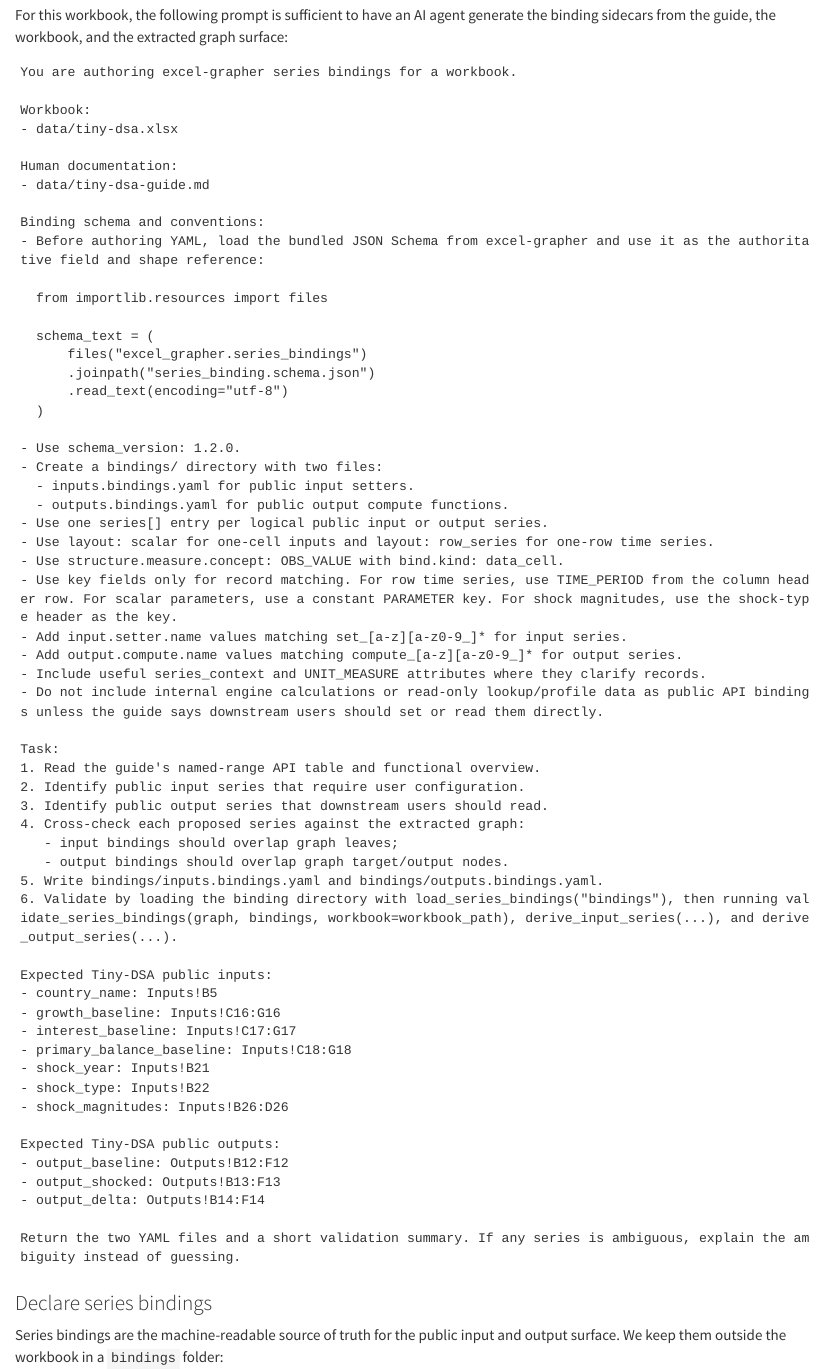
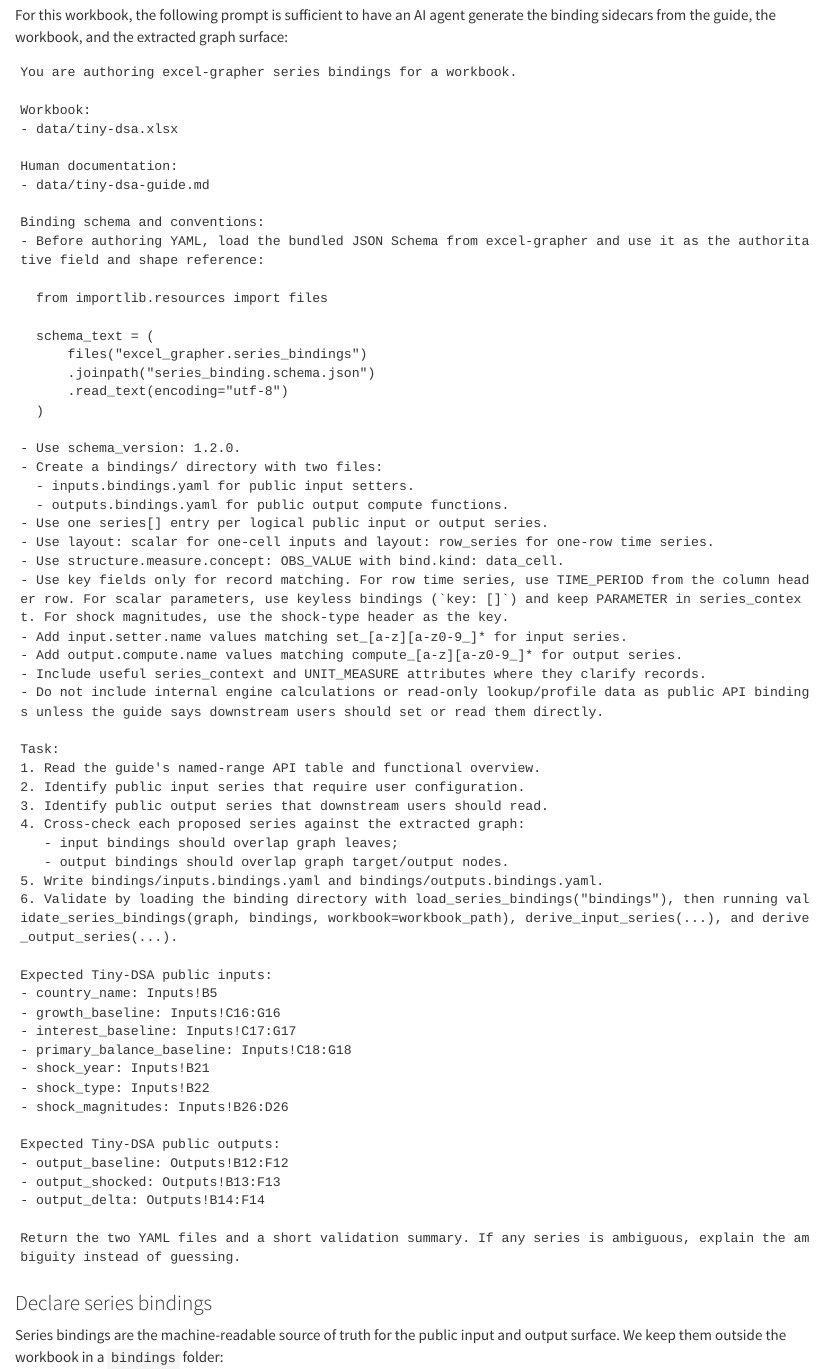
Before and after one commit to Teal-Insights/tiny-dsa-extraction-pipeline, a Quarto document (docs/extraction-pipeline.qmd): the page in a window 1100 px wide, from 1310 px down. Rendered offline with R 4.5, knitr and Pandoc in place of Quarto, with nearby package versions; drawn as R Markdown's standard HTML page in place of the format the file asks for; some code elsewhere in the file could not run offline.

Commit message:
Enhanced scalar setter support

```diff
--- a/bindings/inputs.bindings.yaml
+++ b/bindings/inputs.bindings.yaml
@@ -41,14 +41,13 @@ series:
         bind:
           kind: data_cell
           read: string
-      dimensions:
+      dimensions: []
+      attributes:
         - concept: PARAMETER
-          role: key
-          scope: series
-          bind:
-            kind: constant
-            value: country_name
-    key: [PARAMETER]
+          role: attribute
+          value: country_name
+          include_in_record: false
+    key: []
     series_context:
       PARAMETER: country_name
     notes: Selected country name from the country profile table.
@@ -192,14 +191,13 @@ series:
         bind:
           kind: data_cell
           read: int
-      dimensions:
+      dimensions: []
+      attributes:
         - concept: PARAMETER
-          role: key
-          scope: series
-          bind:
-            kind: constant
-            value: shock_year
-    key: [PARAMETER]
+          role: attribute
+          value: shock_year
+          include_in_record: false
+    key: []
     series_context:
       PARAMETER: shock_year
     notes: First projection year in which the selected shock applies.
@@ -220,14 +218,13 @@ series:
         bind:
           kind: data_cell
           read: int
-      dimensions:
+      dimensions: []
+      attributes:
         - concept: PARAMETER
-          role: key
-          scope: series
-          bind:
-            kind: constant
-            value: shock_type
-    key: [PARAMETER]
+          role: attribute
+          value: shock_type
+          include_in_record: false
+    key: []
     series_context:
       PARAMETER: shock_type
     notes: "Shock type code: 1 for growth, 2 for interest, 3 for primary balance."
--- a/dist/api.py
+++ b/dist/api.py
@@ -17,43 +17,55 @@ def make_context(inputs=None):
 
 # --- Series binding setters (Records API) ---
 
+Scalar = str | int | float | bool | None
 Record = dict[str, object]
 Records = list[Record]
 
 _LEAF_INDEX_COUNTRY_NAME = {
-    (('PARAMETER', 'country_name'),): 'Inputs!B5',
+    (): 'Inputs!B5',
 }
 
 def set_country_name(
     ctx: EvalContext,
-    records: Records,
+    records: Records | Record | Scalar,
     *,
     strict: bool = True,
 ) -> None:
-    """Set the selected country name in the Inputs sheet.
+    """Set the country name in the workbook.
 
-    Updates the country selection in cell `country_name` (Inputs!B5), which drives the initial debt-to-GDP lookup from the country profile table.
-    Each record writes the OBS_VALUE to the workbook cell identified by the PARAMETER key.
+    Updates the country name cell (Inputs!B5) to the provided value.
+    Each record writes its OBS_VALUE to the country_name named range.
 
-    Required record fields:
-        PARAMETER: The name of the parameter being set. If supplied, expected value: "country_name".
-        OBS_VALUE: The country name to assign to the parameter.
+    Args:
+        records (Records): Records to apply to the workbook inputs.
+            Required record fields:
+                - OBS_VALUE: The country name to set in the workbook.
+            Optional record fields:
+                - PARAMETER: Identifies the parameter being set. If supplied, expected value: "country_name".
+
+    Returns:
+        None: Applies the input updates to ctx.
 
     Source binding:
         Workbook range: Inputs!B5
         Layout: scalar
         Value type: string
 
-    Example:
+    Examples:
         set_country_name(ctx, [
-            {'PARAMETER': 'country_name', 'OBS_VALUE': 'Borvelia'},
+            {'OBS_VALUE': 'Borvelia'},
         ])
     """
-    key_fields = ('PARAMETER',)
+    key_fields = ()
     allow_address = False
     requires_address = False
     measure_field = 'OBS_VALUE'
-    allowed_fields = {'OBS_VALUE', 'PARAMETER'}
+    allowed_fields = {'PARAMETER', 'OBS_VALUE'}
+    if not isinstance(records, list):
+        if isinstance(records, dict):
+            records = [records]
+        else:
+            records = [{measure_field: records}]
     updates: dict[str, object] = {}
     for index, record in enumerate(records):
         if strict:
@@ -98,20 +110,24 @@ def set_growth_baseline(
     Updates the real GDP growth assumptions used in the baseline debt projection.
     Each record corresponds to a cell in `Inputs!C16:G16`, with `TIME_PERIOD` mapping to the column header year and `OBS_VALUE` mapping to the cell value.
 
-    Required record fields:
-        TIME_PERIOD: Projection year (1 to 5) for which the growth rate applies.
-        OBS_VALUE: The baseline real GDP growth rate, expressed as a percent per annum.
+    Args:
+        records (Records): Records to apply to the workbook inputs.
+            Required record fields:
+                - TIME_PERIOD: Projection year (1 to 5) for which the growth rate applies.
+                - OBS_VALUE: The baseline real GDP growth rate, expressed as a percent per annum.
+            Optional record fields:
+                - INDICATOR: The economic indicator that this series represents. If supplied, expected value: "real_gdp_growth".
+                - UNIT_MEASURE: The unit of measurement for the growth rates. If supplied, expected value: "PERCENT_PER_ANNUM".
 
-    Optional record fields:
-        INDICATOR: The economic indicator that this series represents. If supplied, expected value: "real_gdp_growth".
-        UNIT_MEASURE: The unit of measurement for the growth rates. If supplied, expected value: "PERCENT_PER_ANNUM".
+    Returns:
+        None: Applies the input updates to ctx.
 
     Source binding:
         Workbook range: Inputs!C16:G16
         Layout: row_series
         Value type: float
 
-    Example:
+    Examples:
         set_growth_baseline(ctx, [
             {'TIME_PERIOD': 1, 'OBS_VALUE': 3.5},
             {'TIME_PERIOD': 2, 'OBS_VALUE': 3.5},
@@ -121,7 +137,7 @@ def set_growth_baseline(
     allow_address = False
     requires_address = False
     measure_field = 'OBS_VALUE'
-    allowed_fields = {'INDICATOR', 'UNIT_MEASURE', 'TIME_PERIOD', 'OBS_VALUE'}
+    allowed_fields = {'UNIT_MEASURE', 'INDICATOR', 'OBS_VALUE', 'TIME_PERIOD'}
     updates: dict[str, object] = {}
     for index, record in enumerate(records):
         if strict:
@@ -166,20 +182,24 @@ def set_interest_baseline(
     Updates the real interest rate baseline values on the Inputs sheet.
     Each record corresponds to a projection year in the interest_baseline row (Inputs!C17:G17), keyed by TIME_PERIOD.
 
-    Required record fields:
-        TIME_PERIOD: Projection year (1 through 5).
-        OBS_VALUE: Real interest rate for the given projection year.
+    Args:
+        records (Records): Records to apply to the workbook inputs.
+            Required record fields:
+                - TIME_PERIOD: Projection year (1 through 5).
+                - OBS_VALUE: Real interest rate for the given projection year.
+            Optional record fields:
+                - INDICATOR: The indicator series. If supplied, expected value: "real_interest_rate".
+                - UNIT_MEASURE: The unit of measure. If supplied, expected value: "PERCENT_PER_ANNUM".
 
-    Optional record fields:
-        INDICATOR: The indicator series. If supplied, expected value: "real_interest_rate".
-        UNIT_MEASURE: The unit of measure. If supplied, expected value: "PERCENT_PER_ANNUM".
+    Returns:
+        None: Applies the input updates to ctx.
 
     Source binding:
         Workbook range: Inputs!C17:G17
         Layout: row_series
         Value type: float
 
-    Example:
+    Examples:
         set_interest_baseline(ctx, [
             {'TIME_PERIOD': 1, 'OBS_VALUE': 4.0},
             {'TIME_PERIOD': 2, 'OBS_VALUE': 4.0},
@@ -189,7 +209,7 @@ def set_interest_baseline(
     allow_address = False
     requires_address = False
     measure_field = 'OBS_VALUE'
-    allowed_fields = {'INDICATOR', 'UNIT_MEASURE', 'TIME_PERIOD', 'OBS_VALUE'}
+    allowed_fields = {'UNIT_MEASURE', 'INDICATOR', 'OBS_VALUE', 'TIME_PERIOD'}
     updates: dict[str, object] = {}
     for index, record in enumerate(records):
         if strict:
@@ -234,20 +254,24 @@ def set_primary_balance_baseline(
     Writes the primary balance baseline values to the Inputs sheet for the specified projection years.
     Each record maps TIME_PERIOD to the year column header and OBS_VALUE to the corresponding cell in the Inputs!C18:G18 range.
 
-    Required record fields:
-        TIME_PERIOD: Projection year number (1 to 5) to which the primary balance value applies.
-        OBS_VALUE: Primary balance as percent of GDP, with positive values indicating a surplus.
+    Args:
+        records (Records): Records to apply to the workbook inputs.
+            Required record fields:
+                - TIME_PERIOD: Projection year number (1 to 5) to which the primary balance value applies.
+                - OBS_VALUE: Primary balance as percent of GDP, with positive values indicating a surplus.
+            Optional record fields:
+                - INDICATOR: Economic indicator that identifies this series as the primary balance. If supplied, expected value: "primary_balance".
+                - UNIT_MEASURE: Unit of measure, indicating the observation value is expressed as percent of GDP. If supplied, expected value: "PC_GDP".
 
-    Optional record fields:
-        INDICATOR: Economic indicator that identifies this series as the primary balance. If supplied, expected value: "primary_balance".
-        UNIT_MEASURE: Unit of measure, indicating the observation value is expressed as percent of GDP. If supplied, expected value: "PC_GDP".
+    Returns:
+        None: Applies the input updates to ctx.
 
     Source binding:
         Workbook range: Inputs!C18:G18
         Layout: row_series
         Value type: float
 
-    Example:
+    Examples:
         set_primary_balance_baseline(ctx, [
             {'TIME_PERIOD': 1, 'OBS_VALUE': -1.0},
             {'TIME_PERIOD': 2, 'OBS_VALUE': -0.5},
@@ -257,7 +281,7 @@ def set_primary_balance_baseline(
     allow_address = False
     requires_address = False
     measure_field = 'OBS_VALUE'
-    allowed_fields = {'INDICATOR', 'UNIT_MEASURE', 'TIME_PERIOD', 'OBS_VALUE'}
+    allowed_fields = {'UNIT_MEASURE', 'INDICATOR', 'OBS_VALUE', 'TIME_PERIOD'}
     updates: dict[str, object] = {}
     for index, record in enumerate(records):
         if strict:
@@ -284,39 +308,50 @@ def set_primary_balance_baseline(
         ctx.set_inputs(coerce_inputs_dict(updates))
 
 _LEAF_INDEX_SHOCK_YEAR = {
-    (('PARAMETER', 'shock_year'),): 'Inputs!B21',
+    (): 'Inputs!B21',
 }
 
 def set_shock_year(
     ctx: EvalContext,
-    records: Records,
+    records: Records | Record | Scalar,
     *,
     strict: bool = True,
 ) -> None:
-    """Set the shock year for the debt sustainability analysis scenario.
+    """Set the shock start year for the debt projection.
 
-    Updates the cell Inputs!B21 with the first projection year in which the selected shock takes effect.
-    Each record maps directly to the scalar cell Inputs!B21, with PARAMETER identifying the input and OBS_VALUE providing the shock year.
+    Updates the first projection year in which the configured shock applies.
+    The record's OBS_VALUE is written to the scalar cell Inputs!B21.
 
-    Required record fields:
-        PARAMETER: Identifier for the shock year parameter. If supplied, expected value: "shock_year".
-        OBS_VALUE: The projection year (1 to 5) when the shock begins to apply.
+    Args:
+        records (Records): Records to apply to the workbook inputs.
+            Required record fields:
+                - OBS_VALUE: The first year, counted from the start of the projection horizon, when the shock takes effect.
+            Optional record fields:
+                - PARAMETER: Identifies the parameter as the shock year configuration. If supplied, expected value: "shock_year".
+
+    Returns:
+        None: Applies the input updates to ctx.
 
     Source binding:
         Workbook range: Inputs!B21
         Layout: scalar
         Value type: int
 
-    Example:
+    Examples:
         set_shock_year(ctx, [
-            {'PARAMETER': 'shock_year', 'OBS_VALUE': 2},
+            {'OBS_VALUE': 2},
         ])
     """
-    key_fields = ('PARAMETER',)
+    key_fields = ()
     allow_address = False
     requires_address = False
     measure_field = 'OBS_VALUE'
-    allowed_fields = {'OBS_VALUE', 'PARAMETER'}
+    allowed_fields = {'PARAMETER', 'OBS_VALUE'}
+    if not isinstance(records, list):
+        if isinstance(records, dict):
+            records = [records]
+        else:
+            records = [{measure_field: records}]
     updates: dict[str, object] = {}
     for index, record in enumerate(records):
         if strict:
@@ -343,39 +378,50 @@ def set_shock_year(
         ctx.set_inputs(coerce_inputs_dict(updates))
 
 _LEAF_INDEX_SHOCK_TYPE = {
-    (('PARAMETER', 'shock_type'),): 'Inputs!B22',
+    (): 'Inputs!B22',
 }
 
 def set_shock_type(
     ctx: EvalContext,
-    records: Records,
+    records: Records | Record | Scalar,
     *,
     strict: bool = True,
 ) -> None:
     """Set the shock type for the debt sustainability scenario.
 
-    Updates the shock type in the Inputs sheet to specify which variable (growth, interest rate, or primary balance) is affected by the shock.
-    Writes a record's OBS_VALUE to the shock type cell, matching on PARAMETER='shock_type'.
+    Updates the workbook’s shock type to the supplied integer code.
+    A single record provides the shock type value that is written to the workbook’s shock type cell.
 
-    Required record fields:
-        PARAMETER: The identifier for the shock type parameter. If supplied, expected value: "shock_type".
-        OBS_VALUE: Shock type index: 1 for growth, 2 for interest, 3 for primary balance.
+    Args:
+        records (Records): Records to apply to the workbook inputs.
+            Required record fields:
+                - OBS_VALUE: Integer code specifying which parameter the shock affects: 1 for real GDP growth, 2 for real interest rate, 3 for primary balance.
+            Optional record fields:
+                - PARAMETER: Identifies the measure as the shock type parameter. If supplied, expected value: "shock_type".
+
+    Returns:
+        None: Applies the input updates to ctx.
 
     Source binding:
         Workbook range: Inputs!B22
         Layout: scalar
         Value type: int
 
-    Example:
+    Examples:
         set_shock_type(ctx, [
-            {'PARAMETER': 'shock_type', 'OBS_VALUE': 1},
+            {'OBS_VALUE': 1},
         ])
     """
-    key_fields = ('PARAMETER',)
+    key_fields = ()
     allow_address = False
     requires_address = False
     measure_field = 'OBS_VALUE'
-    allowed_fields = {'OBS_VALUE', 'PARAMETER'}
+    allowed_fields = {'PARAMETER', 'OBS_VALUE'}
+    if not isinstance(records, list):
+        if isinstance(records, dict):
+            records = [records]
+        else:
+            records = [{measure_field: records}]
     updates: dict[str, object] = {}
     for index, record in enumerate(records):
         if strict:
@@ -418,20 +464,24 @@ def set_shock_magnitudes(
     Update the shock magnitudes used in the shock scenario configuration on the Inputs sheet.
     Each record corresponds to a cell in the row series Inputs!B26:D26, identified by the SHOCK_PARAMETER dimension.
 
-    Required record fields:
-        SHOCK_PARAMETER: The parameter affected by the shock (growth, interest rate, or primary balance).
-        OBS_VALUE: The magnitude of the shock, expressed in percentage points.
+    Args:
+        records (Records): Records to apply to the workbook inputs.
+            Required record fields:
+                - SHOCK_PARAMETER: The parameter affected by the shock (growth, interest rate, or primary balance).
+                - OBS_VALUE: The magnitude of the shock, expressed in percentage points.
+            Optional record fields:
+                - PARAMETER: The parameter this series represents. If supplied, expected value: "shock_magnitude".
+                - UNIT_MEASURE: The unit of measure for the shock magnitude. If supplied, expected value: "PP".
 
-    Optional record fields:
-        PARAMETER: The parameter this series represents. If supplied, expected value: "shock_magnitude".
-        UNIT_MEASURE: The unit of measure for the shock magnitude. If supplied, expected value: "PP".
+    Returns:
+        None: Applies the input updates to ctx.
 
     Source binding:
         Workbook range: Inputs!B26:D26
         Layout: row_series
         Value type: float
 
-    Example:
+    Examples:
         set_shock_magnitudes(ctx, [
             {'SHOCK_PARAMETER': 'Growth', 'OBS_VALUE': -2.0},
             {'SHOCK_PARAMETER': 'Interest', 'OBS_VALUE': 2.0},
@@ -441,7 +491,7 @@ def set_shock_magnitudes(
     allow_address = False
     requires_address = False
     measure_field = 'OBS_VALUE'
-    allowed_fields = {'OBS_VALUE', 'UNIT_MEASURE', 'SHOCK_PARAMETER', 'PARAMETER'}
+    allowed_fields = {'PARAMETER', 'UNIT_MEASURE', 'OBS_VALUE', 'SHOCK_PARAMETER'}
     updates: dict[str, object] = {}
     for index, record in enumerate(records):
         if strict:
@@ -483,20 +533,25 @@ def compute_output_baseline(inputs=None, *, ctx=None) -> Records:
     Returns the baseline debt-to-GDP trajectory as a list of records, one per projection year.
     Each record represents one cell in the row series `Outputs!B12:F12`, with TIME_PERIOD from the column header in row 11 and OBS_VALUE from the cell value.
 
-    Required record fields:
-        TIME_PERIOD: Projection year, an integer from 1 to 5.
-        OBS_VALUE: Baseline debt-to-GDP ratio as a percentage of GDP.
+    Args:
+        ctx (EvalContext | None): Existing evaluation context, if available.
+        inputs (dict[str, object] | None): Optional input map when ctx is omitted.
 
-    Optional record fields:
-        SCENARIO: Scenario identifier. If supplied, expected value: "baseline".
-        UNIT_MEASURE: Unit of measure for the observation values. If supplied, expected value: "PC_GDP".
+    Returns:
+        Records: Computed output records.
+            Required record fields:
+                - TIME_PERIOD: Projection year, an integer from 1 to 5.
+                - OBS_VALUE: Baseline debt-to-GDP ratio as a percentage of GDP.
+            Optional record fields:
+                - SCENARIO: Scenario identifier. If supplied, expected value: "baseline".
+                - UNIT_MEASURE: Unit of measure for the observation values. If supplied, expected value: "PC_GDP".
 
     Source binding:
         Workbook range: Outputs!B12:F12
         Layout: row_series
         Value type: float
 
-    Example:
+    Examples:
         compute_output_baseline(ctx=ctx)
     """
     if ctx is None:
@@ -528,20 +583,25 @@ def compute_output_shocked(inputs=None, *, ctx=None) -> Records:
     Return the shocked debt-to-GDP path for projection years 1 through 5.
     Each record corresponds to one cell in the Outputs!B13:F13 range, with TIME_PERIOD derived from column headers and OBS_VALUE from cell values.
 
-    Required record fields:
-        TIME_PERIOD: Projection year.
-        OBS_VALUE: Debt-to-GDP ratio under the shock scenario, expressed as a percentage of GDP.
+    Args:
+        ctx (EvalContext | None): Existing evaluation context, if available.
+        inputs (dict[str, object] | None): Optional input map when ctx is omitted.
 
-    Optional record fields:
-        SCENARIO: Scenario identifier for the shock path. If supplied, expected value: "shocked".
-        UNIT_MEASURE: Unit of measure for the debt ratio. If supplied, expected value: "PC_GDP".
+    Returns:
+        Records: Computed output records.
+            Required record fields:
+                - TIME_PERIOD: Projection year.
+                - OBS_VALUE: Debt-to-GDP ratio under the shock scenario, expressed as a percentage of GDP.
+            Optional record fields:
+                - SCENARIO: Scenario identifier for the shock path. If supplied, expected value: "shocked".
+                - UNIT_MEASURE: Unit of measure for the debt ratio. If supplied, expected value: "PC_GDP".
 
     Source binding:
         Workbook range: Outputs!B13:F13
         Layout: row_series
         Value type: float
 
-    Example:
+    Examples:
         compute_output_shocked(ctx=ctx)
     """
     if ctx is None:
@@ -573,20 +633,25 @@ def compute_output_delta(inputs=None, *, ctx=None) -> Records:
     Returns an array of records representing the year-by-year delta in debt-to-GDP ratio under the shocked-minus-baseline scenario.
     Each record maps to one cell in the Outputs!B14:F14 row, with TIME_PERIOD derived from the column header and OBS_VALUE from the cell value.
 
-    Required record fields:
-        TIME_PERIOD: Projection year, an integer from 1 to 5.
-        OBS_VALUE: Debt-to-GDP difference, in percentage points, between the shocked and baseline paths.
+    Args:
+        ctx (EvalContext | None): Existing evaluation context, if available.
+        inputs (dict[str, object] | None): Optional input map when ctx is omitted.
 
-    Optional record fields:
-        SCENARIO: Scenario identifier for the shocked-minus-baseline difference series. If supplied, expected value: "shocked_minus_baseline".
-        UNIT_MEASURE: Unit of measure for the observation values. If supplied, expected value: "PP".
+    Returns:
+        Records: Computed output records.
+            Required record fields:
+                - TIME_PERIOD: Projection year, an integer from 1 to 5.
+                - OBS_VALUE: Debt-to-GDP difference, in percentage points, between the shocked and baseline paths.
+            Optional record fields:
+                - SCENARIO: Scenario identifier for the shocked-minus-baseline difference series. If supplied, expected value: "shocked_minus_baseline".
+                - UNIT_MEASURE: Unit of measure for the observation values. If supplied, expected value: "PP".
 
     Source binding:
         Workbook range: Outputs!B14:F14
         Layout: row_series
         Value type: float
 
-    Example:
+    Examples:
         compute_output_delta(ctx=ctx)
     """
     if ctx is None:
--- a/docs/extraction-pipeline.qmd
+++ b/docs/extraction-pipeline.qmd
@@ -79,7 +79,7 @@ Binding schema and conventions:
 - Use one series[] entry per logical public input or output series.
 - Use layout: scalar for one-cell inputs and layout: row_series for one-row time series.
 - Use structure.measure.concept: OBS_VALUE with bind.kind: data_cell.
-- Use key fields only for record matching. For row time series, use TIME_PERIOD from the column header row. For scalar parameters, use a constant PARAMETER key. For shock magnitudes, use the shock-type header as the key.
+- Use key fields only for record matching. For row time series, use TIME_PERIOD from the column header row. For scalar parameters, use keyless bindings (`key: []`) and keep PARAMETER in series_context. For shock magnitudes, use the shock-type header as the key.
 - Add input.setter.name values matching set_[a-z][a-z0-9_]* for input series.
 - Add output.compute.name values matching compute_[a-z][a-z0-9_]* for output series.
 - Include useful series_context and UNIT_MEASURE attributes where they clarify records.
```
Also changed, not shown: dist/internals.py (+23 -23 lines), src/extraction_pipeline.py (+1 -0 lines), docs/extraction-pipeline.md, docs/extraction-pipeline.qmd (7 more changed lines), 2 other files.
